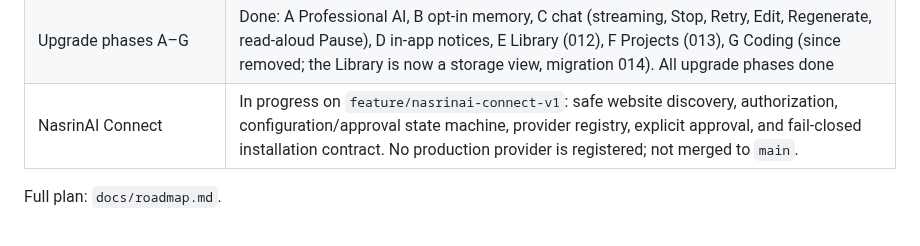
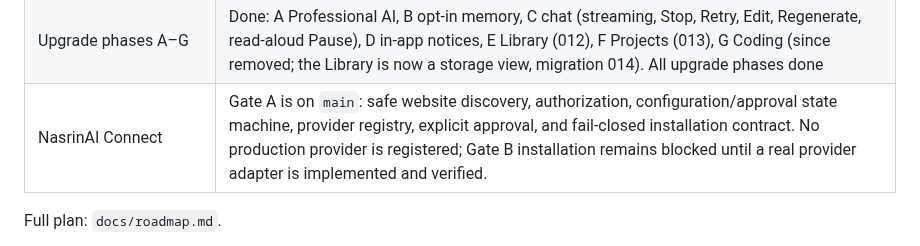
Before and after one commit to primusco20/nasrinAI, a Markdown page: CLAUDE.md, the part around the change. Drawn GitHub-style.

Commit message:
docs: sync main and Connect production state

```diff
--- a/CLAUDE.md
+++ b/CLAUDE.md
@@ -119,7 +119,7 @@ push and PR. Vercel builds a preview for every PR.
 | 10 Hardening | Done (secret scan in CI, retention setting, `docs/operations.md`) |
 | Compliance track | Audit, draft Terms/Privacy, acceptance, export/delete done; business inputs pending |
 | Upgrade phases A–G | Done: A Professional AI, B opt-in memory, C chat (streaming, Stop, Retry, Edit, Regenerate, read-aloud Pause), D in-app notices, E Library (012), F Projects (013), G Coding (since removed; the Library is now a storage view, migration 014). All upgrade phases done |
-| NasrinAI Connect | In progress on `feature/nasrinai-connect-v1`: safe website discovery, authorization, configuration/approval state machine, provider registry, explicit approval, and fail-closed installation contract. No production provider is registered; not merged to `main`. |
+| NasrinAI Connect | Gate A is on `main`: safe website discovery, authorization, configuration/approval state machine, provider registry, explicit approval, and fail-closed installation contract. No production provider is registered; Gate B installation remains blocked until a real provider adapter is implemented and verified. |
 
 Full plan: `docs/roadmap.md`.
 
```
